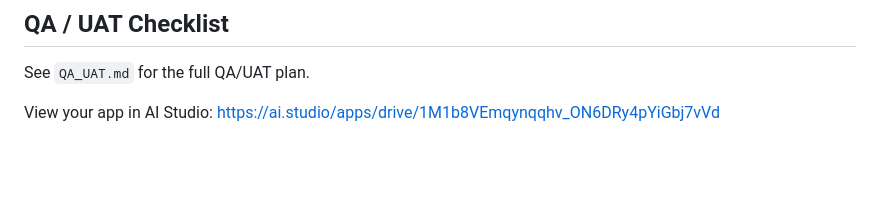
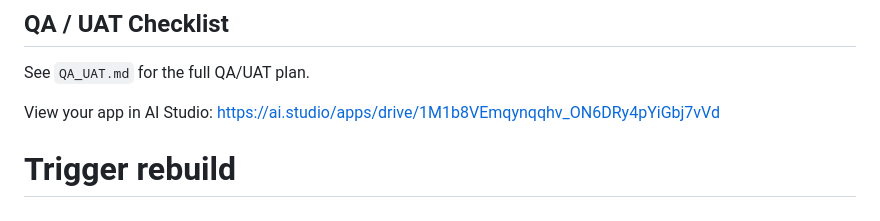
Before and after one commit to ikanisa/ibimina_gemini, a Markdown page: README.md, the part around the change. GitHub-like rendering; blank space fills up the shorter version.

Commit message:
chore: trigger rebuild with build-time env vars

```diff
--- a/README.md
+++ b/README.md
@@ -105,3 +105,4 @@ The built files will be in the `dist/` directory.
 See `QA_UAT.md` for the full QA/UAT plan.
 
 View your app in AI Studio: https://ai.studio/apps/drive/1M1b8VEmqynqqhv_ON6DRy4pYiGbj7vVd
+# Trigger rebuild
```
